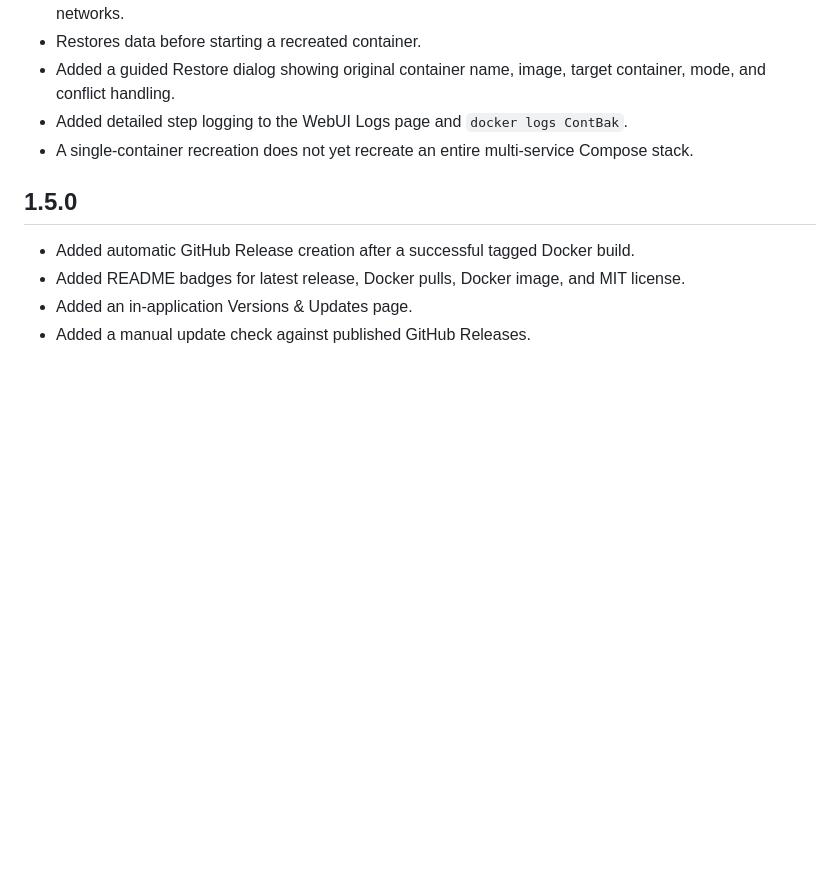
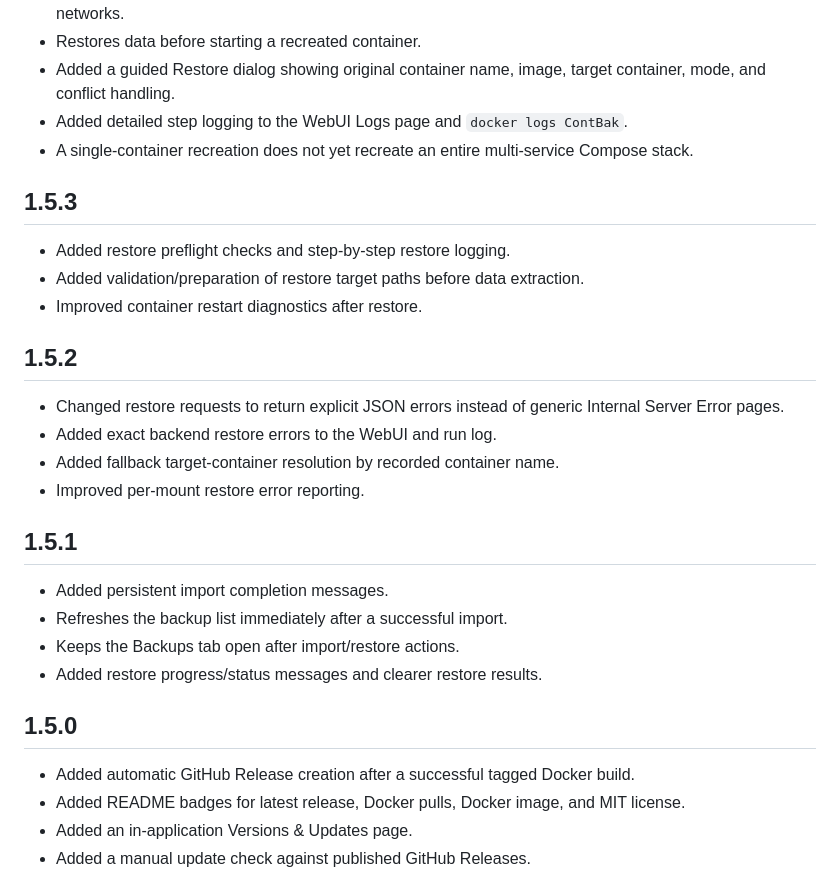
Before and after one commit to frazon11/ContBak, a Markdown page: CHANGELOG.md, the part around one of its changes. Drawn GitHub-style; blank space fills up the shorter version.

```diff
--- a/CHANGELOG.md
+++ b/CHANGELOG.md
@@ -10,6 +37,23 @@
 - Added a guided Restore dialog showing original container name, image, target container, mode, and conflict handling.
 - Added detailed step logging to the WebUI Logs page and `docker logs ContBak`.
 - A single-container recreation does not yet recreate an entire multi-service Compose stack.
+
+## 1.5.3
+- Added restore preflight checks and step-by-step restore logging.
+- Added validation/preparation of restore target paths before data extraction.
+- Improved container restart diagnostics after restore.
+
+## 1.5.2
+- Changed restore requests to return explicit JSON errors instead of generic Internal Server Error pages.
+- Added exact backend restore errors to the WebUI and run log.
+- Added fallback target-container resolution by recorded container name.
+- Improved per-mount restore error reporting.
+
+## 1.5.1
+- Added persistent import completion messages.
+- Refreshes the backup list immediately after a successful import.
+- Keeps the Backups tab open after import/restore actions.
+- Added restore progress/status messages and clearer restore results.
 
 ## 1.5.0
 - Added automatic GitHub Release creation after a successful tagged Docker build.
```
Also changed, not shown: other parts of CHANGELOG.md (+27 -0 lines).
